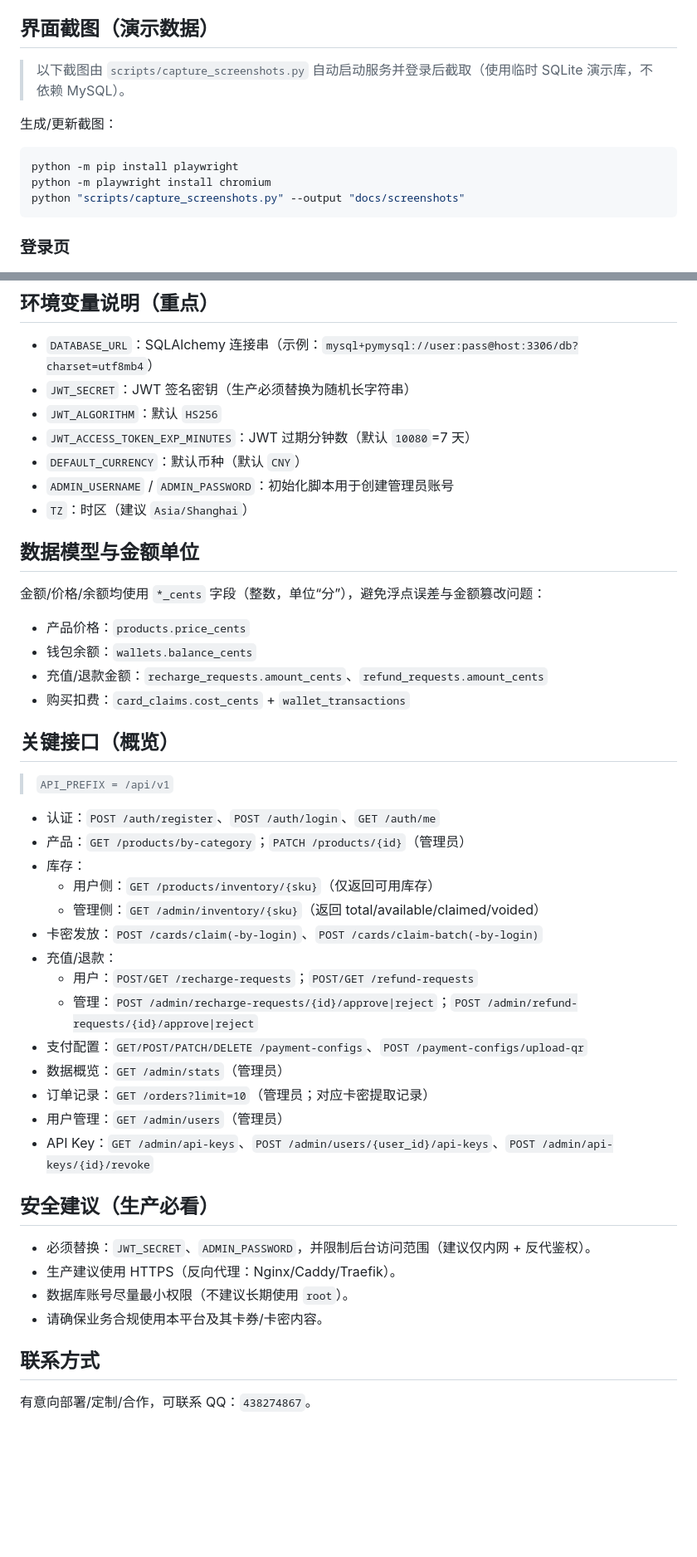
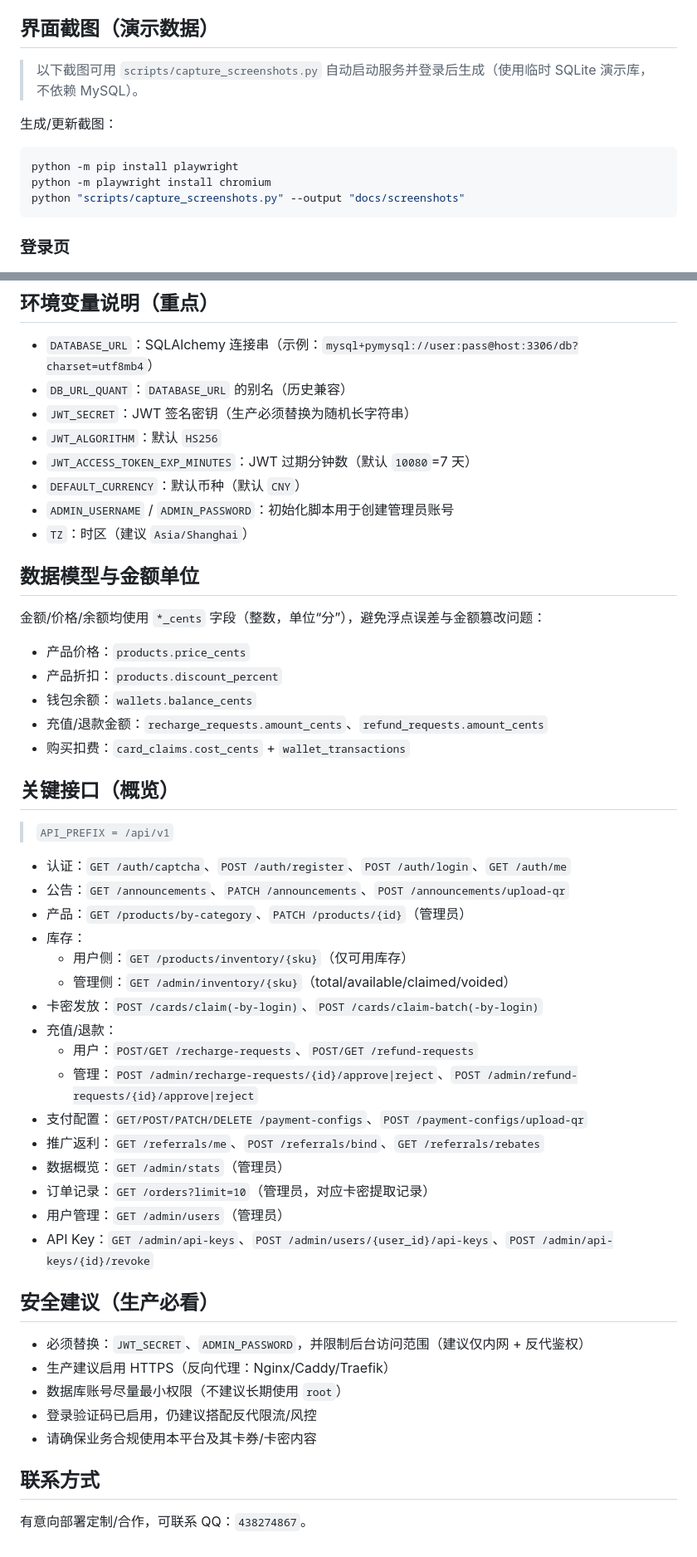
Before and after one commit to nanashiwang/claude-relay-service-api, a Markdown page: README.md, 2 parts joined by grey strips. Shown at 83% size. GitHub-like rendering; blank space fills up the shorter version.

````diff
--- a/README.md
+++ b/README.md
@@ -36,10 +39,9 @@
 
 ## 界面截图（演示数据）
 
-> 以下截图由 `scripts/capture_screenshots.py` 自动启动服务并登录后截取（使用临时 SQLite 演示库，不依赖 MySQL）。
+> 以下截图可用 `scripts/capture_screenshots.py` 自动启动服务并登录后生成（使用临时 SQLite 演示库，不依赖 MySQL）。
 
 生成/更新截图：
-
 ```bash
 python -m pip install playwright
 python -m playwright install chromium
@@ -47,7 +49,6 @@ python "scripts/capture_screenshots.py" --output "docs/screenshots"
 ```
 
 ### 登录页
-
 ![](docs/screenshots/01_login.png)
 
 ### 代理控制台
@@ -208,6 +227,7 @@ services:
 ## 环境变量说明（重点）
 
 - `DATABASE_URL`：SQLAlchemy 连接串（示例：`mysql+pymysql://user:pass@host:3306/db?charset=utf8mb4`）
+- `DB_URL_QUANT`：`DATABASE_URL` 的别名（历史兼容）
 - `JWT_SECRET`：JWT 签名密钥（生产必须替换为随机长字符串）
 - `JWT_ALGORITHM`：默认 `HS256`
 - `JWT_ACCESS_TOKEN_EXP_MINUTES`：JWT 过期分钟数（默认 `10080`=7 天）
@@ -220,6 +240,7 @@ services:
 金额/价格/余额均使用 `*_cents` 字段（整数，单位“分”），避免浮点误差与金额篡改问题：
 
 - 产品价格：`products.price_cents`
+- 产品折扣：`products.discount_percent`
 - 钱包余额：`wallets.balance_cents`
 - 充值/退款金额：`recharge_requests.amount_cents`、`refund_requests.amount_cents`
 - 购买扣费：`card_claims.cost_cents` + `wallet_transactions`
@@ -228,28 +249,31 @@ services:
 
 > `API_PREFIX = /api/v1`
 
-- 认证：`POST /auth/register`、`POST /auth/login`、`GET /auth/me`
-- 产品：`GET /products/by-category`；`PATCH /products/{id}`（管理员）
+- 认证：`GET /auth/captcha`、`POST /auth/register`、`POST /auth/login`、`GET /auth/me`
+- 公告：`GET /announcements`、`PATCH /announcements`、`POST /announcements/upload-qr`
+- 产品：`GET /products/by-category`、`PATCH /products/{id}`（管理员）
 - 库存：
-  - 用户侧：`GET /products/inventory/{sku}`（仅返回可用库存）
-  - 管理侧：`GET /admin/inventory/{sku}`（返回 total/available/claimed/voided）
+  - 用户侧：`GET /products/inventory/{sku}`（仅可用库存）
+  - 管理侧：`GET /admin/inventory/{sku}`（total/available/claimed/voided）
 - 卡密发放：`POST /cards/claim(-by-login)`、`POST /cards/claim-batch(-by-login)`
 - 充值/退款：
-  - 用户：`POST/GET /recharge-requests`；`POST/GET /refund-requests`
-  - 管理：`POST /admin/recharge-requests/{id}/approve|reject`；`POST /admin/refund-requests/{id}/approve|reject`
+  - 用户：`POST/GET /recharge-requests`、`POST/GET /refund-requests`
+  - 管理：`POST /admin/recharge-requests/{id}/approve|reject`、`POST /admin/refund-requests/{id}/approve|reject`
 - 支付配置：`GET/POST/PATCH/DELETE /payment-configs`、`POST /payment-configs/upload-qr`
+- 推广返利：`GET /referrals/me`、`POST /referrals/bind`、`GET /referrals/rebates`
 - 数据概览：`GET /admin/stats`（管理员）
-- 订单记录：`GET /orders?limit=10`（管理员；对应卡密提取记录）
+- 订单记录：`GET /orders?limit=10`（管理员，对应卡密提取记录）
 - 用户管理：`GET /admin/users`（管理员）
 - API Key：`GET /admin/api-keys`、`POST /admin/users/{user_id}/api-keys`、`POST /admin/api-keys/{id}/revoke`
 
 ## 安全建议（生产必看）
 
-- 必须替换：`JWT_SECRET`、`ADMIN_PASSWORD`，并限制后台访问范围（建议仅内网 + 反代鉴权）。
-- 生产建议使用 HTTPS（反向代理：Nginx/Caddy/Traefik）。
-- 数据库账号尽量最小权限（不建议长期使用 `root`）。
-- 请确保业务合规使用本平台及其卡券/卡密内容。
+- 必须替换：`JWT_SECRET`、`ADMIN_PASSWORD`，并限制后台访问范围（建议仅内网 + 反代鉴权）
+- 生产建议启用 HTTPS（反向代理：Nginx/Caddy/Traefik）
+- 数据库账号尽量最小权限（不建议长期使用 `root`）
+- 登录验证码已启用，仍建议搭配反代限流/风控
+- 请确保业务合规使用本平台及其卡券/卡密内容
 
 ## 联系方式
 
-有意向部署/定制/合作，可联系 QQ：`438274867`。
+有意向部署定制/合作，可联系 QQ：`438274867`。
````
Also changed, not shown: other parts of README.md (+65 -44 lines).
